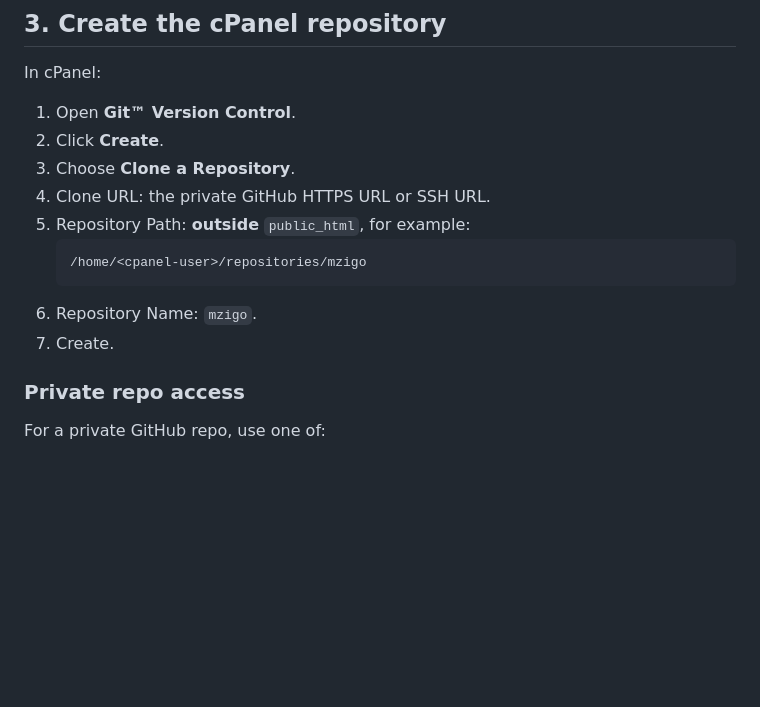
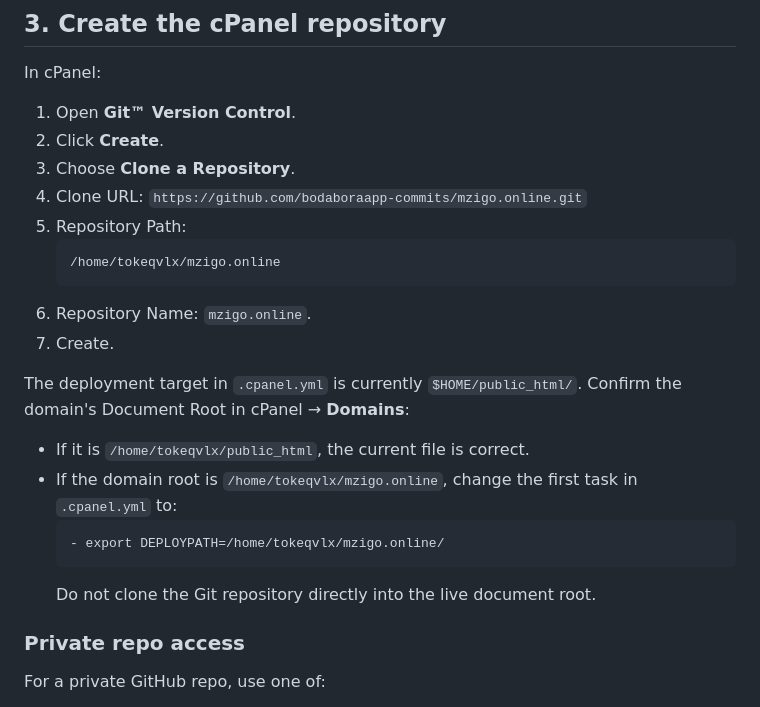
Before and after one commit to bodaboraapp-commits/mzigo.online, a Markdown page: docs/cpanel-git-deployment.md, the part around the change. Drawn GitHub-style; blank space fills up the shorter version.

Commit message:
Document cPanel repository path and deploy target

````diff
--- a/docs/cpanel-git-deployment.md
+++ b/docs/cpanel-git-deployment.md
@@ -53,13 +53,22 @@ In cPanel:
 1. Open **Git™ Version Control**.
 2. Click **Create**.
 3. Choose **Clone a Repository**.
-4. Clone URL: the private GitHub HTTPS URL or SSH URL.
-5. Repository Path: **outside** `public_html`, for example:
+4. Clone URL: `https://github.com/bodaboraapp-commits/mzigo.online.git`
+5. Repository Path:
    ```
-   /home/<cpanel-user>/repositories/mzigo
+   /home/tokeqvlx/mzigo.online
    ```
-6. Repository Name: `mzigo`.
+6. Repository Name: `mzigo.online`.
 7. Create.
+
+The deployment target in `.cpanel.yml` is currently `$HOME/public_html/`. Confirm the domain's Document Root in cPanel → **Domains**:
+
+- If it is `/home/tokeqvlx/public_html`, the current file is correct.
+- If the domain root is `/home/tokeqvlx/mzigo.online`, change the first task in `.cpanel.yml` to:
+  ```
+  - export DEPLOYPATH=/home/tokeqvlx/mzigo.online/
+  ```
+  Do not clone the Git repository directly into the live document root.
 
 ### Private repo access
 
````
